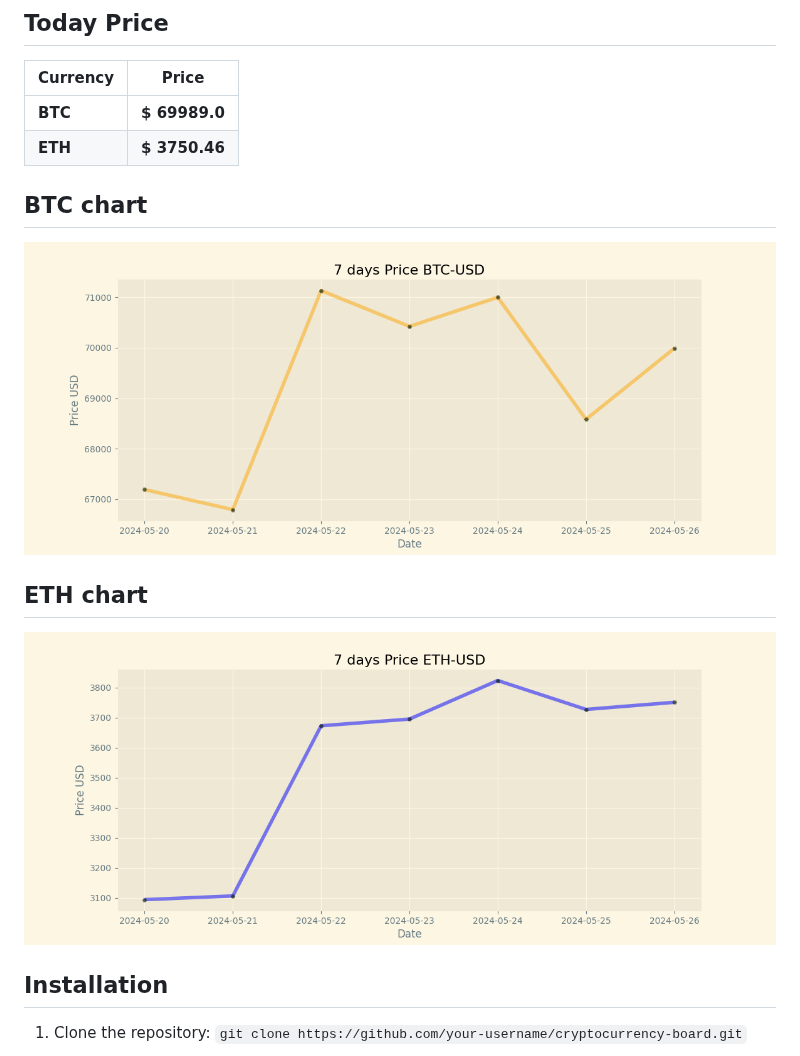
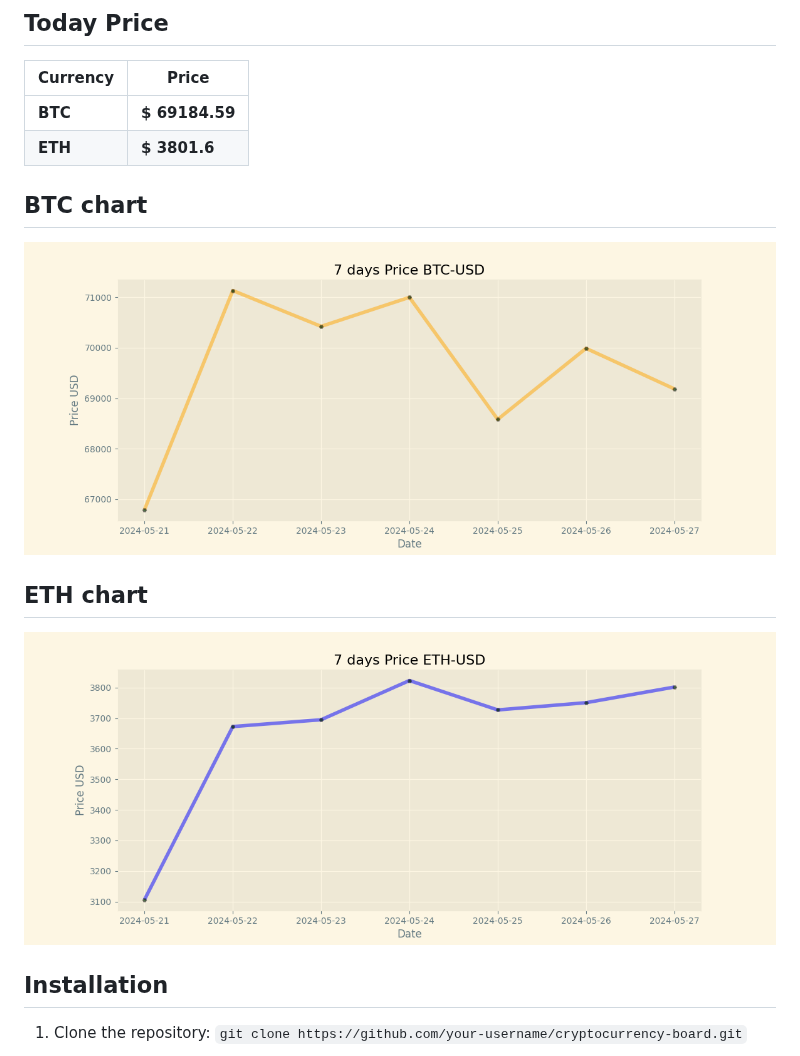
Before and after one commit to vladtara/cryptocurrency-board, a Markdown page: README.md, the part around the change. GitHub-like rendering; pictures changed too: img/btc-usd.png, img/eth-usd.png.

Commit message:
Duty Updates 2024-05-27

```diff
--- a/README.md
+++ b/README.md
@@ -9,8 +9,8 @@
 
 | Currency | Price           |
 | -------- | --------------- |
-| **BTC**  | **$ 69989.0** |
-| **ETH**  | **$ 3750.46** |
+| **BTC**  | **$ 69184.59** |
+| **ETH**  | **$ 3801.6** |
 
 ## BTC chart
 
```
Also changed, not shown: 2 other files.
